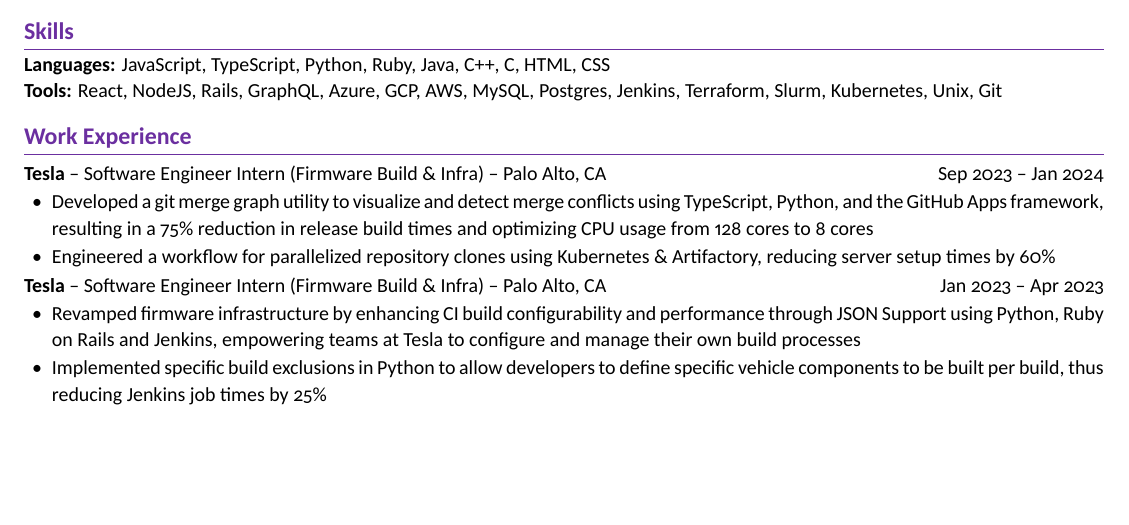
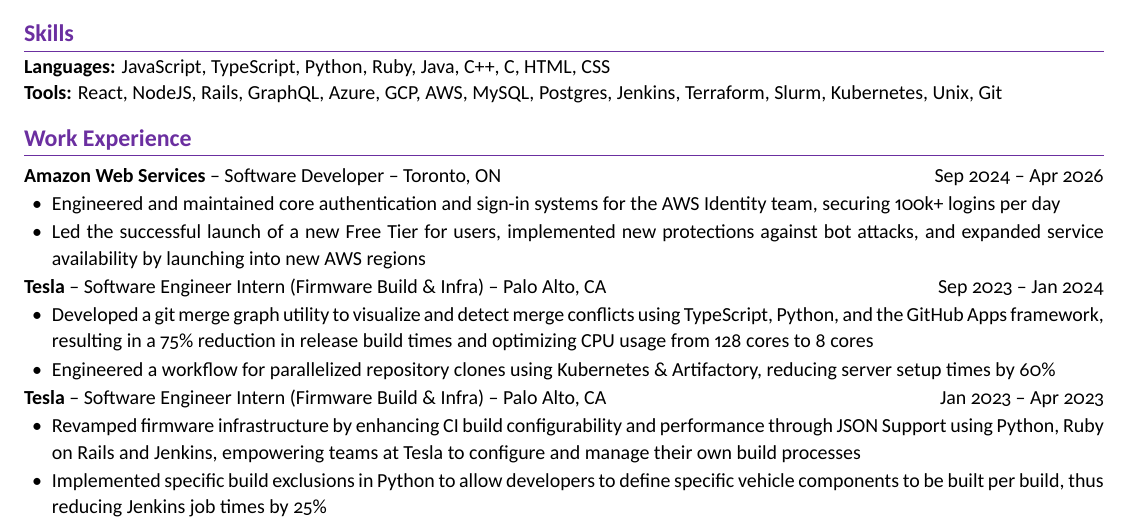
Before and after one commit to Aryaman73/aryaman73.github.io, a LaTeX CV (resume/resume.tex): part of the page, cut so that both start at the same text, the shorter picture padded with empty space. The pictures show the PDF file resume/resume.pdf that the author committed with the source.

Commit message:
Resume: add Amazon Web Services role (Sep 2024 - Apr 2026)
Co-Authored-By: Claude Opus 4.8 <noreply@anthropic.com>

```diff
--- a/resume/resume.tex
+++ b/resume/resume.tex
@@ -74,6 +74,12 @@
 %--- Work Experience ----------------------------------------------------------
 \section{Work Experience}
 
+\entry{\textbf{Amazon Web Services} -- Software Developer -- Toronto, ON}{Sep 2024 -- Apr 2026}
+\begin{tight}
+  \item Engineered and maintained core authentication and sign-in systems for the AWS Identity team, securing 100k+ logins per day
+  \item Led the successful launch of a new Free Tier for users, implemented new protections against bot attacks, and expanded service availability by launching into new AWS regions
+\end{tight}
+
 \entry{\textbf{Tesla} -- Software Engineer Intern (Firmware Build \& Infra) -- Palo Alto, CA}{Sep 2023 -- Jan 2024}
 \begin{tight}
   \item Developed a git merge graph utility to visualize and detect merge conflicts using TypeScript, Python, and the GitHub Apps framework, resulting in a 75\% reduction in release build times and optimizing CPU usage from 128 cores to 8 cores
```
Also changed, not shown: resume/resume.pdf.
